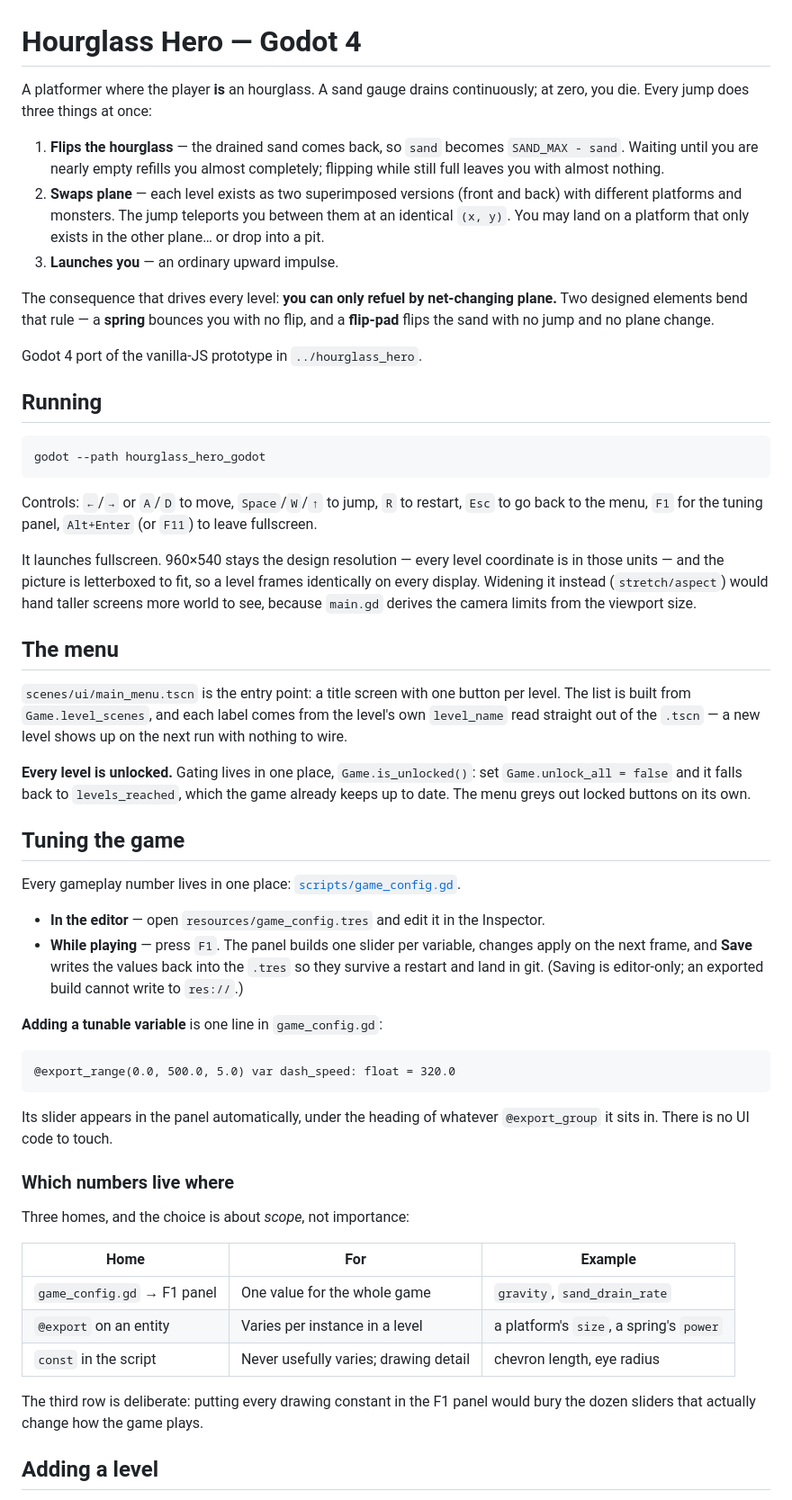
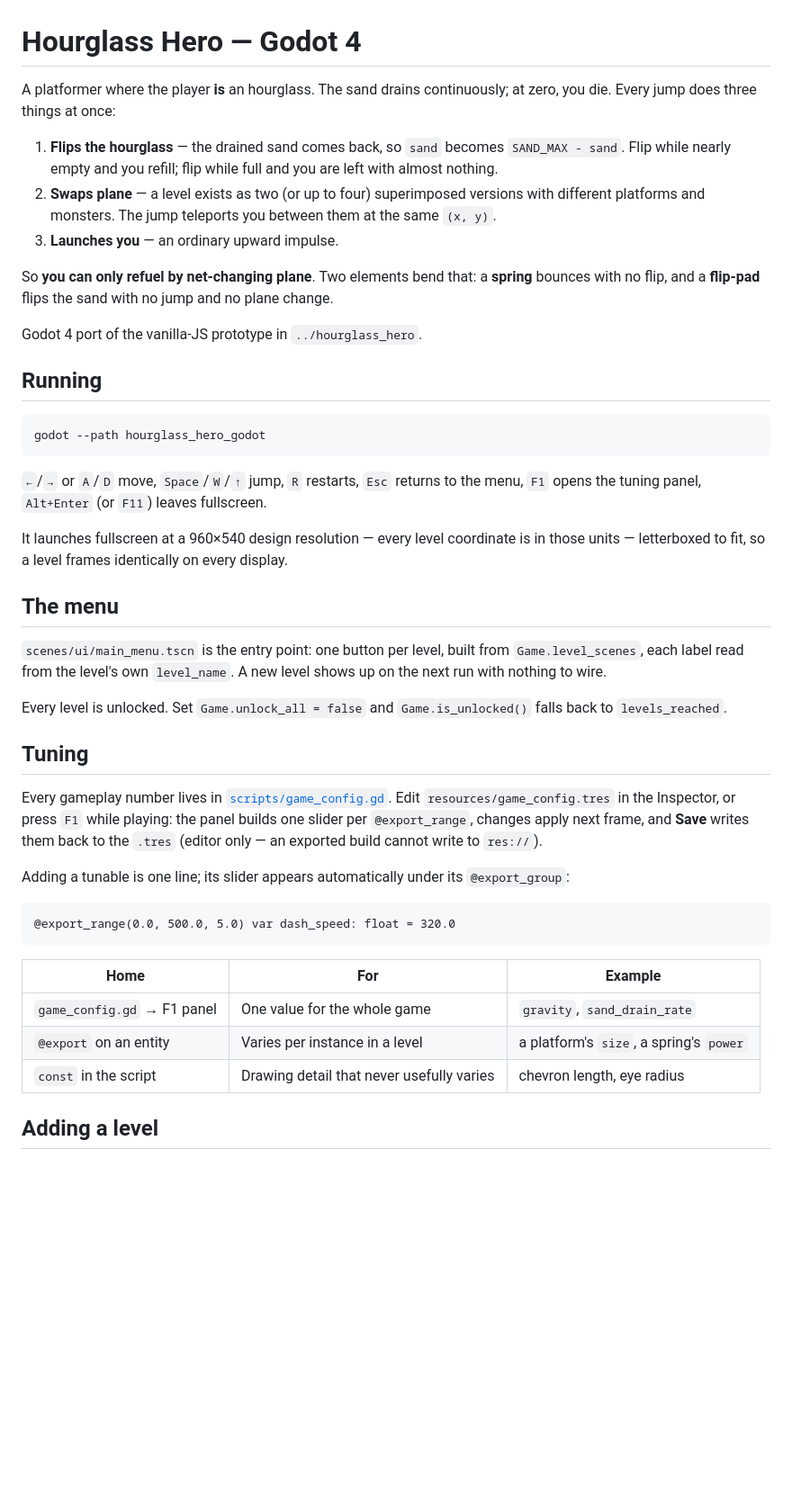
Before and after one commit to Athryell/GMTK-Game-Jam-2026, a Markdown page: hourglass_hero_godot/README.md, the part around one of its changes. Shown at 90% size. GitHub-like rendering; blank space fills up the shorter version.

````diff
--- a/hourglass_hero_godot/README.md
+++ b/hourglass_hero_godot/README.md
@@ -1,20 +1,19 @@
 # Hourglass Hero — Godot 4
 
-A platformer where the player **is** an hourglass. A sand gauge drains
-continuously; at zero, you die. Every jump does three things at once:
+A platformer where the player **is** an hourglass. The sand drains continuously;
+at zero, you die. Every jump does three things at once:
 
 1. **Flips the hourglass** — the drained sand comes back, so `sand` becomes
-   `SAND_MAX - sand`. Waiting until you are nearly empty refills you almost
-   completely; flipping while still full leaves you with almost nothing.
-2. **Swaps plane** — each level exists as two superimposed versions (front and
-   back) with different platforms and monsters. The jump teleports you between
-   them at an identical `(x, y)`. You may land on a platform that only exists in
-   the other plane… or drop into a pit.
+   `SAND_MAX - sand`. Flip while nearly empty and you refill; flip while full
+   and you are left with almost nothing.
+2. **Swaps plane** — a level exists as two (or up to four) superimposed
+   versions with different platforms and monsters. The jump teleports you
+   between them at the same `(x, y)`.
 3. **Launches you** — an ordinary upward impulse.
 
-The consequence that drives every level: **you can only refuel by net-changing
-plane.** Two designed elements bend that rule — a **spring** bounces you with no
-flip, and a **flip-pad** flips the sand with no jump and no plane change.
+So **you can only refuel by net-changing plane**. Two elements bend that: a
+**spring** bounces with no flip, and a **flip-pad** flips the sand with no jump
+and no plane change.
 
 Godot 4 port of the vanilla-JS prototype in `../hourglass_hero`.
 
@@ -24,59 +23,42 @@ Godot 4 port of the vanilla-JS prototype in `../hourglass_hero`.
 godot --path hourglass_hero_godot
 ```
 
-Controls: `←`/`→` or `A`/`D` to move, `Space`/`W`/`↑` to jump, `R` to restart,
-`Esc` to go back to the menu, `F1` for the tuning panel, `Alt+Enter` (or `F11`)
-to leave fullscreen.
+`←`/`→` or `A`/`D` move, `Space`/`W`/`↑` jump, `R` restarts, `Esc` returns to
+the menu, `F1` opens the tuning panel, `Alt+Enter` (or `F11`) leaves fullscreen.
 
-It launches fullscreen. 960×540 stays the design resolution — every level
-coordinate is in those units — and the picture is letterboxed to fit, so a level
-frames identically on every display. Widening it instead (`stretch/aspect`) would
-hand taller screens more world to see, because `main.gd` derives the camera
-limits from the viewport size.
+It launches fullscreen at a 960×540 design resolution — every level coordinate
+is in those units — letterboxed to fit, so a level frames identically on every
+display.
 
 ## The menu
 
-`scenes/ui/main_menu.tscn` is the entry point: a title screen with one button
-per level. The list is built from `Game.level_scenes`, and each label comes from
-the level's own `level_name` read straight out of the `.tscn` — a new level
-shows up on the next run with nothing to wire.
+`scenes/ui/main_menu.tscn` is the entry point: one button per level, built from
+`Game.level_scenes`, each label read from the level's own `level_name`. A new
+level shows up on the next run with nothing to wire.
 
-**Every level is unlocked.** Gating lives in one place, `Game.is_unlocked()`:
-set `Game.unlock_all = false` and it falls back to `levels_reached`, which the
-game already keeps up to date. The menu greys out locked buttons on its own.
+Every level is unlocked. Set `Game.unlock_all = false` and `Game.is_unlocked()`
+falls back to `levels_reached`.
 
-## Tuning the game
+## Tuning
 
-Every gameplay number lives in one place: [`scripts/game_config.gd`](scripts/game_config.gd).
+Every gameplay number lives in [`scripts/game_config.gd`](scripts/game_config.gd).
+Edit `resources/game_config.tres` in the Inspector, or press `F1` while playing:
+the panel builds one slider per `@export_range`, changes apply next frame, and
+**Save** writes them back to the `.tres` (editor only — an exported build cannot
+write to `res://`).
 
-- **In the editor** — open `resources/game_config.tres` and edit it in the
-  Inspector.
-- **While playing** — press `F1`. The panel builds one slider per variable,
-  changes apply on the next frame, and **Save** writes the values back into the
-  `.tres` so they survive a restart and land in git. (Saving is editor-only; an
-  exported build cannot write to `res://`.)
-
-**Adding a tunable variable** is one line in `game_config.gd`:
+Adding a tunable is one line; its slider appears automatically under its
+`@export_group`:
 
 ```gdscript
 @export_range(0.0, 500.0, 5.0) var dash_speed: float = 320.0
 ```
 
-Its slider appears in the panel automatically, under the heading of whatever
-`@export_group` it sits in. There is no UI code to touch.
-
-### Which numbers live where
-
-Three homes, and the choice is about *scope*, not importance:
-
 | Home | For | Example |
 |---|---|---|
 | `game_config.gd` → F1 panel | One value for the whole game | `gravity`, `sand_drain_rate` |
 | `@export` on an entity | Varies per instance in a level | a platform's `size`, a spring's `power` |
-| `const` in the script | Never usefully varies; drawing detail | chevron length, eye radius |
-
-The third row is deliberate: putting every drawing constant in the F1 panel
-would bury the dozen sliders that actually change how the game plays.
+| `const` in the script | Drawing detail that never usefully varies | chevron length, eye radius |
 
 ## Adding a level
 
````
Also changed, not shown: other parts of hourglass_hero_godot/README.md (+97 -127 lines).
